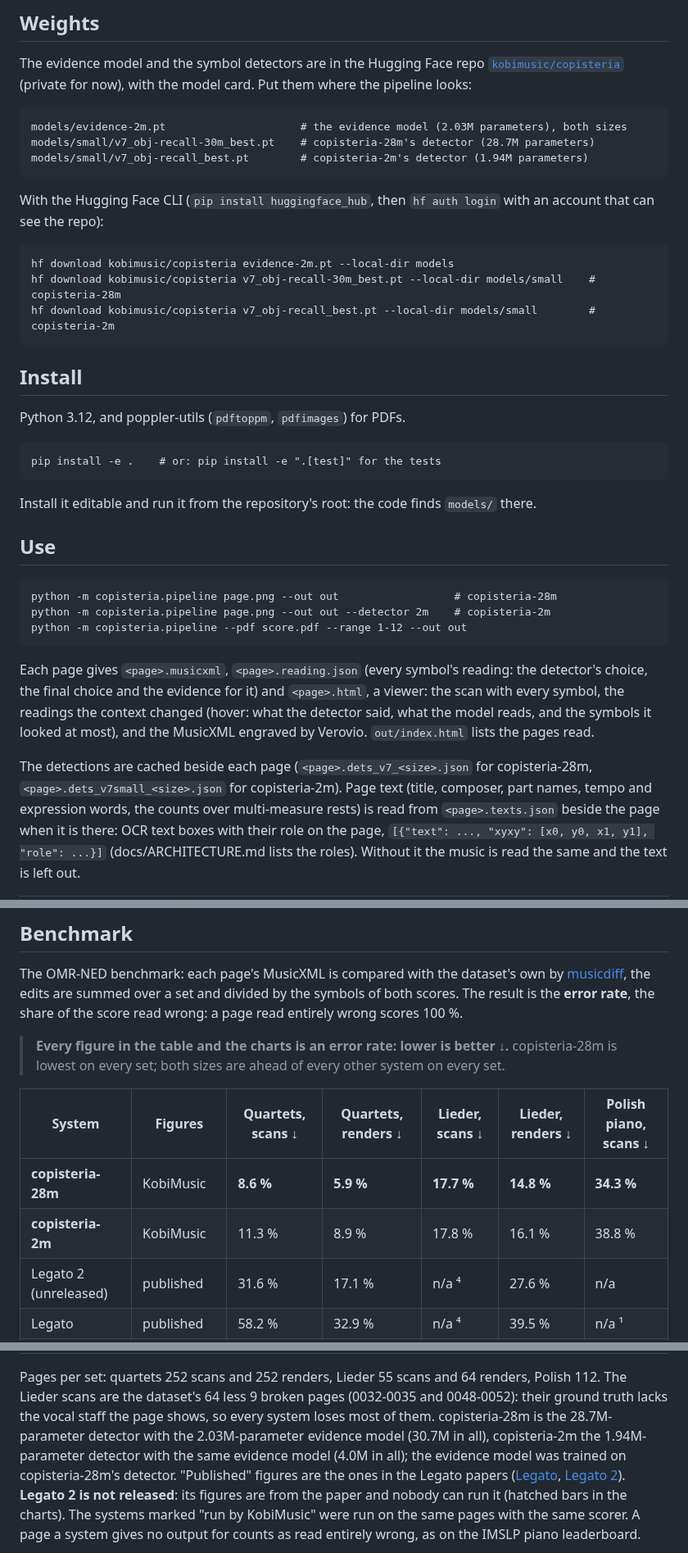
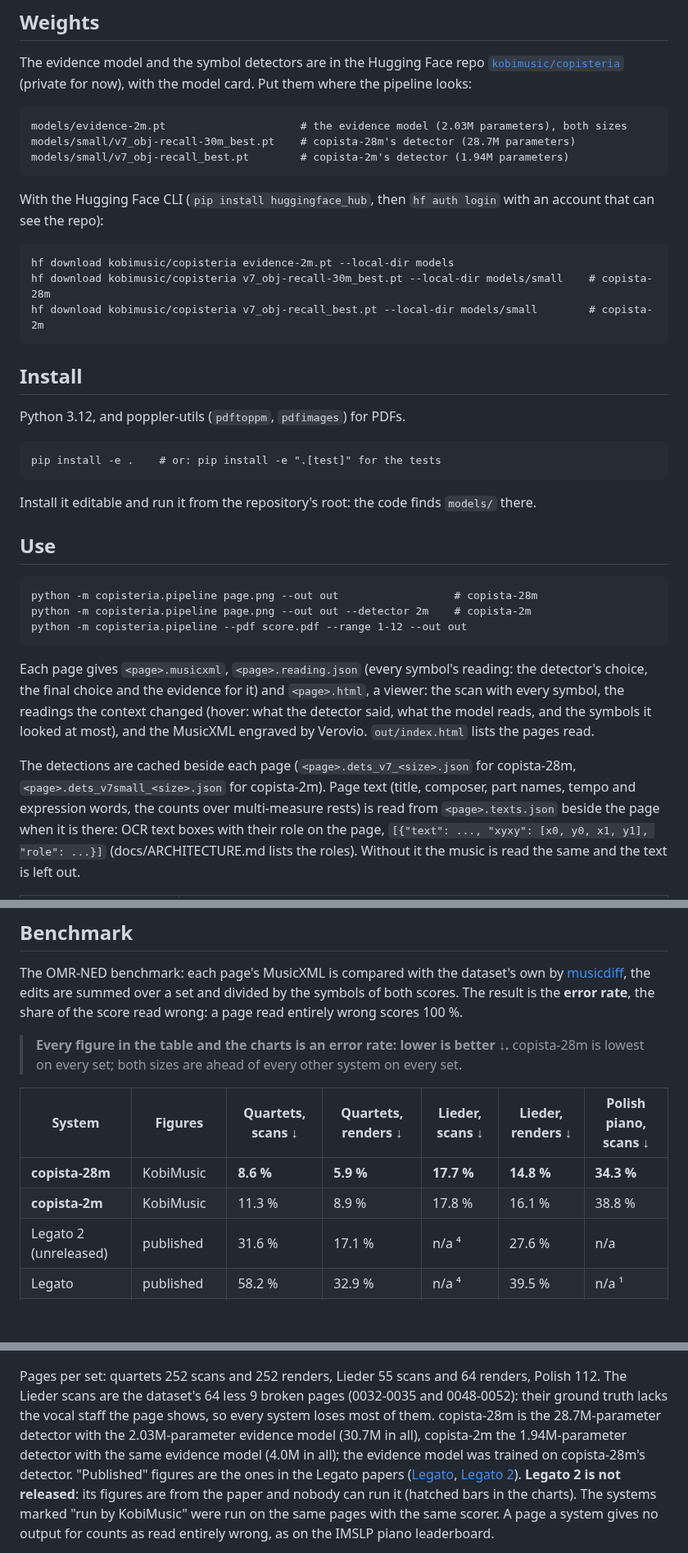
Before and after one commit to kobimusic/copisteria, a Markdown page: README.md, 3 parts joined by grey strips. Shown at 82% size. Drawn GitHub-style; blank space fills up the shorter version.

````diff
--- a/README.md
+++ b/README.md
@@ -67,16 +67,16 @@ card. Put them where the pipeline looks:
 
 ```
 models/evidence-2m.pt                     # the evidence model (2.03M parameters), both sizes
-models/small/v7_obj-recall-30m_best.pt    # copisteria-28m's detector (28.7M parameters)
-models/small/v7_obj-recall_best.pt        # copisteria-2m's detector (1.94M parameters)
+models/small/v7_obj-recall-30m_best.pt    # copista-28m's detector (28.7M parameters)
+models/small/v7_obj-recall_best.pt        # copista-2m's detector (1.94M parameters)
 ```
 
 With the Hugging Face CLI (`pip install huggingface_hub`, then `hf auth login` with an account that can see the repo):
 
 ```
 hf download kobimusic/copisteria evidence-2m.pt --local-dir models
-hf download kobimusic/copisteria v7_obj-recall-30m_best.pt --local-dir models/small    # copisteria-28m
-hf download kobimusic/copisteria v7_obj-recall_best.pt --local-dir models/small        # copisteria-2m
+hf download kobimusic/copisteria v7_obj-recall-30m_best.pt --local-dir models/small    # copista-28m
+hf download kobimusic/copisteria v7_obj-recall_best.pt --local-dir models/small        # copista-2m
 ```
 
 ## Install
@@ -92,8 +92,8 @@ Install it editable and run it from the repository's root: the code finds `model
 ## Use
 
 ```
-python -m copisteria.pipeline page.png --out out                  # copisteria-28m
-python -m copisteria.pipeline page.png --out out --detector 2m    # copisteria-2m
+python -m copisteria.pipeline page.png --out out                  # copista-28m
+python -m copisteria.pipeline page.png --out out --detector 2m    # copista-2m
 python -m copisteria.pipeline --pdf score.pdf --range 1-12 --out out
 ```
 
@@ -102,8 +102,8 @@ choice and the evidence for it) and `<page>.html`, a viewer: the scan with every
 changed (hover: what the detector said, what the model reads, and the symbols it looked at most), and the MusicXML
 engraved by Verovio. `out/index.html` lists the pages read.
 
-The detections are cached beside each page (`<page>.dets_v7_<size>.json` for copisteria-28m,
-`<page>.dets_v7small_<size>.json` for copisteria-2m). Page text (title, composer, part names, tempo and expression
+The detections are cached beside each page (`<page>.dets_v7_<size>.json` for copista-28m,
+`<page>.dets_v7small_<size>.json` for copista-2m). Page text (title, composer, part names, tempo and expression
 words, the counts over multi-measure rests) is read from `<page>.texts.json` beside the page when it is there: OCR
 text boxes with their role on the page, `[{"text": ..., "xyxy": [x0, y0, x1, y1], "role": ...}]`
 (docs/ARCHITECTURE.md lists the roles). Without it the music is read the same and the text is left out.
@@ -139,13 +139,13 @@ The OMR-NED benchmark: each page's MusicXML is compared with the dataset's own b
 over a set and divided by the symbols of both scores. The result is the **error rate**, the share of the score read
 wrong: a page read entirely wrong scores 100 %.
 
-> **Every figure in the table and the charts is an error rate: lower is better ↓.** copisteria-28m is lowest on
-> every set; both sizes are ahead of every other system on every set.
+> **Every figure in the table and the charts is an error rate: lower is better ↓.** copista-28m is lowest on every
+> set; both sizes are ahead of every other system on every set.
 
 | System | Figures | Quartets, scans ↓ | Quartets, renders ↓ | Lieder, scans ↓ | Lieder, renders ↓ | Polish piano, scans ↓ |
 |---|---|---|---|---|---|---|
-| **copisteria-28m** | KobiMusic | **8.6 %** | **5.9 %** | **17.7 %** | **14.8 %** | **34.3 %** |
-| **copisteria-2m** | KobiMusic | 11.3 % | 8.9 % | 17.8 % | 16.1 % | 38.8 % |
+| **copista-28m** | KobiMusic | **8.6 %** | **5.9 %** | **17.7 %** | **14.8 %** | **34.3 %** |
+| **copista-2m** | KobiMusic | 11.3 % | 8.9 % | 17.8 % | 16.1 % | 38.8 % |
 | Legato 2 (unreleased) | published | 31.6 % | 17.1 % | n/a ⁴ | 27.6 % | n/a |
 | Legato | published | 58.2 % | 32.9 % | n/a ⁴ | 39.5 % | n/a ¹ |
 | homr 0.7 | run by KobiMusic | piano only | piano only | 42.3 % | 38.0 % | 48.3 % |
@@ -154,10 +154,10 @@ wrong: a page read entirely wrong scores 100 %.
 
 Pages per set: quartets 252 scans and 252 renders, Lieder 55 scans and 64 renders, Polish 112. The Lieder scans are
 the dataset's 64 less 9 broken pages (0032-0035 and 0048-0052): their ground truth lacks the vocal staff the page
-shows, so every system loses most of them. copisteria-28m is the 28.7M-parameter detector with the 2.03M-parameter
-evidence model (30.7M in all), copisteria-2m the 1.94M-parameter detector with the same evidence model (4.0M in
-all); the evidence model was trained on copisteria-28m's detector. "Published" figures are the ones in the Legato
-papers ([Legato](https://arxiv.org/abs/2506.19065), [Legato 2](https://arxiv.org/abs/2607.05769)). **Legato 2 is not
+shows, so every system loses most of them. copista-28m is the 28.7M-parameter detector with the 2.03M-parameter
+evidence model (30.7M in all), copista-2m the 1.94M-parameter detector with the same evidence model (4.0M in all);
+the evidence model was trained on copista-28m's detector. "Published" figures are the ones in the Legato papers
+([Legato](https://arxiv.org/abs/2506.19065), [Legato 2](https://arxiv.org/abs/2607.05769)). **Legato 2 is not
 released**: its figures are from the paper and nobody can run it (hatched bars in the charts). The systems marked
 "run by KobiMusic" were run on the same pages with the same scorer. A page a system gives no output for counts as
 read entirely wrong, as on the IMSLP piano leaderboard.
````
Also changed, not shown: other parts of README.md (+8 -8 lines), docs/ARCHITECTURE.md (+2 -2 lines), models/README.md (+2 -2 lines), docs/images/compare-renders-dark.png, docs/images/compare-renders-light.png, docs/images/compare-scans-dark.png, docs/images/compare-scans-light.png, 4 other files.
